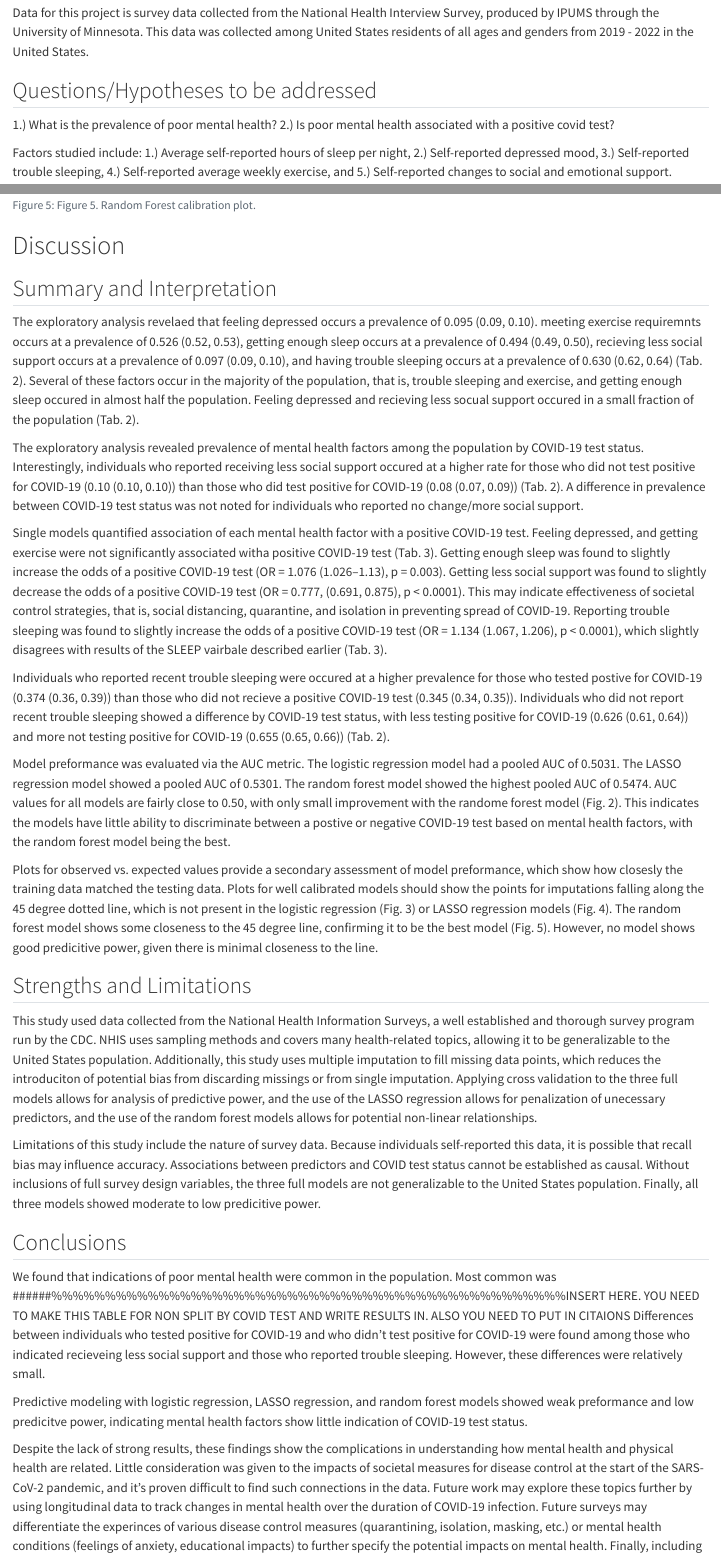
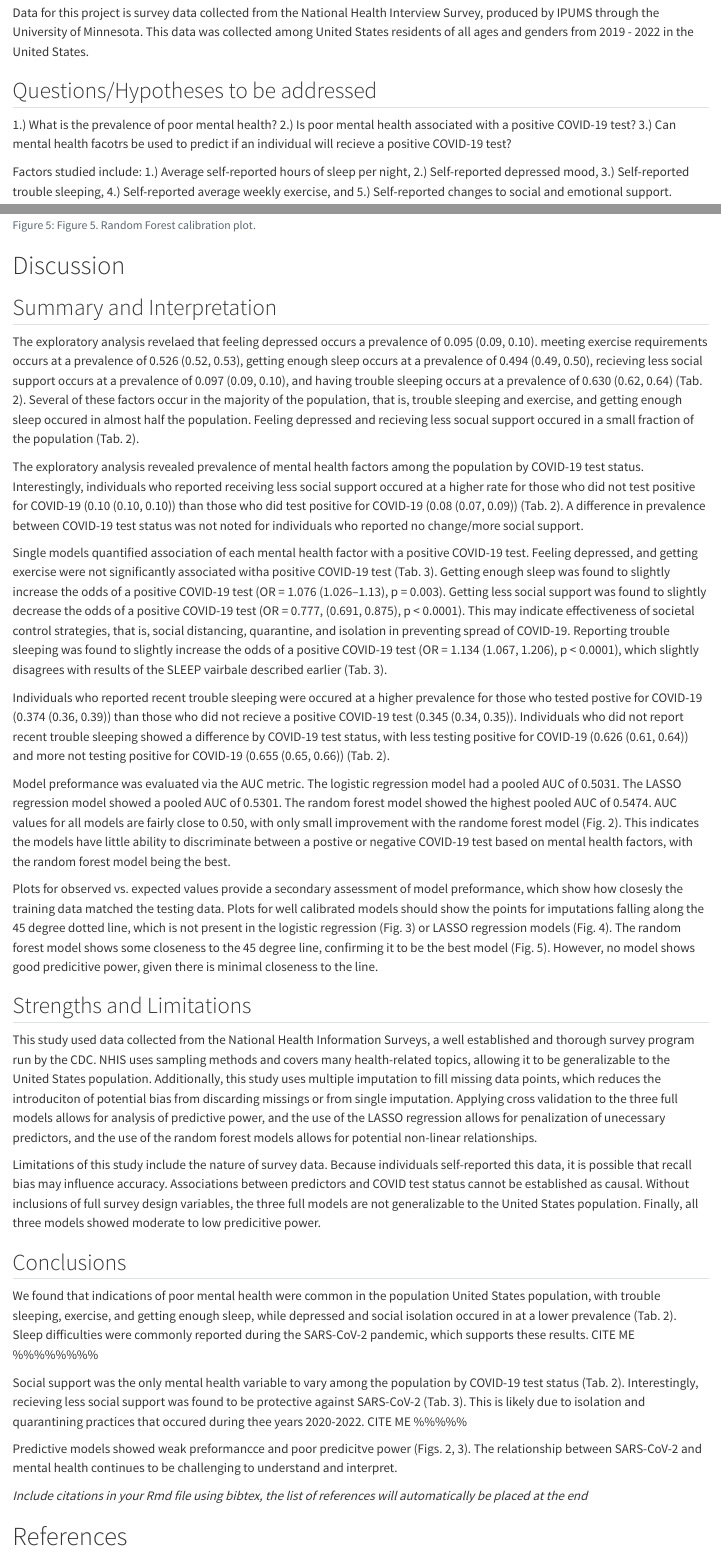
Before and after one commit to ancramer/CRAMER-MADA-Project, a Quarto document (products/manuscript/Manuscript.qmd): the page in a window 1100 px wide, from 1310 px down, and a second part further down, joined at a grey line. Rendered offline with R 4.5, knitr and Pandoc in place of Quarto, with nearby package versions; drawn as R Markdown's standard HTML page in place of the format the file asks for.

Commit message:
Part 6 updates

```diff
--- a/products/manuscript/Manuscript.qmd
+++ b/products/manuscript/Manuscript.qmd
@@ -75,7 +75,8 @@ Data for this project is survey data collected from the National Health Intervie
 ## Questions/Hypotheses to be addressed
 
 1.) What is the prevalence of poor mental health?
-2.) Is poor mental health associated with a positive covid test?
+2.) Is poor mental health associated with a positive COVID-19 test?
+3.) Can mental health facotrs be used to predict if an individual will recieve a positive COVID-19 test?
 
 Factors studied include:
 1.) Average self-reported hours of sleep per night,
@@ -219,7 +220,7 @@ knitr::include_graphics(here("results","figures", "rf_calibration_all_imputation
 # Discussion
 
 ## Summary and Interpretation
-The exploratory analysis revelaed that feeling depressed occurs a prevalence of 0.095 (0.09, 0.10). meeting exercise requiremnts occurs at a prevalence of  0.526 (0.52, 0.53), getting enough sleep occurs at a prevalence of 0.494 (0.49, 0.50), recieving less social support occurs at a prevalence of 0.097 (0.09, 0.10), and having trouble sleeping occurs at a prevalence of 0.630 (0.62, 0.64) (Tab. 2). Several of these factors occur in the majority of the population, that is, trouble sleeping and exercise, and getting enough sleep occured in almost half the population. Feeling depressed and recieving less socual support occured in a small fraction of the population (Tab. 2).
+The exploratory analysis revelaed that feeling depressed occurs a prevalence of 0.095 (0.09, 0.10). meeting exercise requirements occurs at a prevalence of  0.526 (0.52, 0.53), getting enough sleep occurs at a prevalence of 0.494 (0.49, 0.50), recieving less social support occurs at a prevalence of 0.097 (0.09, 0.10), and having trouble sleeping occurs at a prevalence of 0.630 (0.62, 0.64) (Tab. 2). Several of these factors occur in the majority of the population, that is, trouble sleeping and exercise, and getting enough sleep occured in almost half the population. Feeling depressed and recieving less socual support occured in a small fraction of the population (Tab. 2).
 
 The exploratory analysis revealed prevalence of mental health factors among the population by COVID-19 test status. Interestingly, individuals who reported receiving less social support occured at a higher rate for those who did not test positive for COVID-19 (0.10 (0.10, 0.10)) than those who did test positive for COVID-19 (0.08 (0.07, 0.09)) (Tab. 2). A difference in prevalence between COVID-19 test status was not noted for individuals who reported no change/more social support.
 
@@ -239,8 +240,8 @@ Limitations of this study include the nature of survey data. Because individuals
 
 
 ## Conclusions
-We found that indications of poor mental health were common in the population. Most common was  ######%%%%%%%%%%%%%%%%%%%%%%%%%%%%%%%%%%%%%%%%%%%%%%%%INSERT HERE. YOU NEED TO MAKE THIS TABLE FOR NON SPLIT BY COVID TEST AND WRITE RESULTS IN. ALSO YOU NEED TO PUT IN CITAIONS Differences between individuals who tested positive for COVID-19 and who didn't test positive for COVID-19 were found among those who indicated recieveing less social support and those who reported trouble sleeping. However, these differences were relatively small.
+We found that indications of poor mental health were common in the population United States population, with trouble sleeping, exercise, and getting enough sleep, while depressed and social isolation occured in at a lower prevalence (Tab. 2). Sleep difficulties were commonly reported during the SARS-CoV-2 pandemic, which supports these results. CITE ME %%%%%%%%
 
-Predictive modeling with logistic regression, LASSO regression, and random forest models showed weak preformance and low predicitve power, indicating mental health factors show little indication of COVID-19 test status.
+Social support was the only mental health variable to vary among the population by COVID-19 test status (Tab. 2). Interestingly, recieving less social support was found to be protective against SARS-CoV-2 (Tab. 3). This is likely due to isolation and quarantining practices that occured during thee years 2020-2022. CITE ME %%%%%
 
-Despite the lack of strong results, these findings show the complications in understanding how mental health and physical health are related. Little consideration was given to the impacts of societal measures for disease control at the start of the SARS-CoV-2 pandemic, and it's proven difficult to find such connections in the data. Future work may explore these topics further by using longitudinal data to track changes in mental health over the duration of COVID-19 infection. Future surveys may differentiate the experinces of various disease control measures (quarantining, isolation, masking, etc.) or mental health conditions (feelings of anxiety, educational impacts) to further specify the potential impacts on mental health. Finally, including complete survey design in the creation of the full models would offer more generalizable results towards the United States population.
+Predictive models showed weak preformancce and poor predicitve power (Figs. 2, 3). The relationship between SARS-CoV-2 and mental health continues to be challenging to understand and interpret.
```
Also changed, not shown: products/manuscript/Manuscript.qmd (4 more changed lines).
